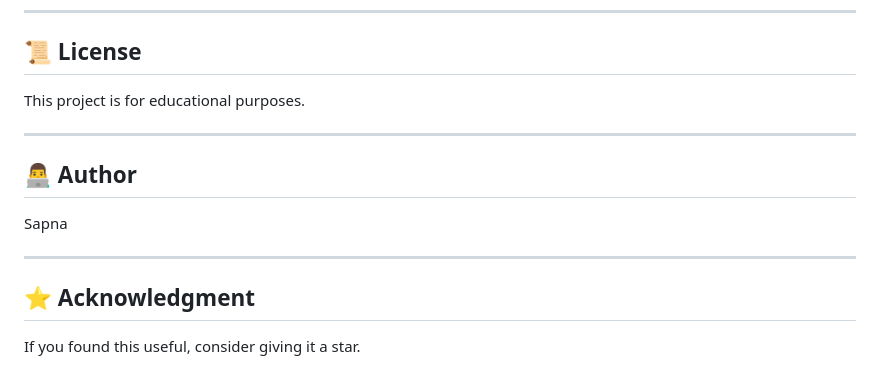
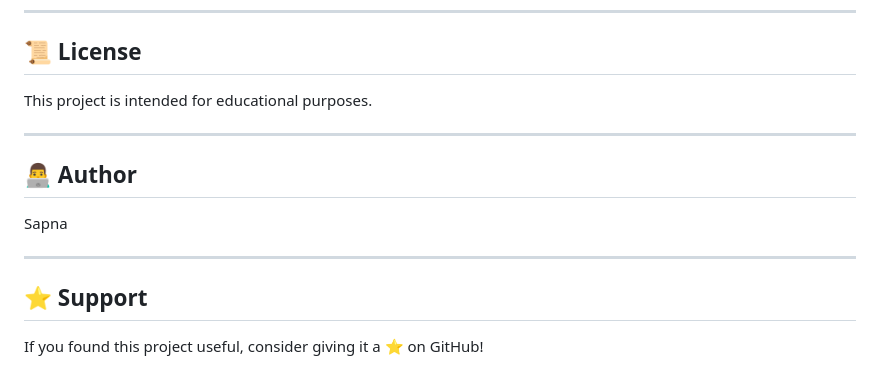
Before and after one commit to sapna181204/AI-Resume-Analyzer, a Markdown page: README.md, the part around one of its changes. Drawn GitHub-style.

```diff
--- a/README.md
+++ b/README.md
@@ -173,15 +132,13 @@ Fork → Clone → Create Branch → Commit → Push → Pull Request
 ## 📜 License
 
-This project is for educational purposes.
+This project is intended for educational purposes.
 
 ---
-
 ## 👨‍💻 Author
 
 Sapna
 
 ---
+## ⭐ Support
 
-## ⭐ Acknowledgment
-
-If you found this useful, consider giving it a star.
+If you found this project useful, consider giving it a ⭐ on GitHub!
```
Also changed, not shown: other parts of README.md (+54 -95 lines).
